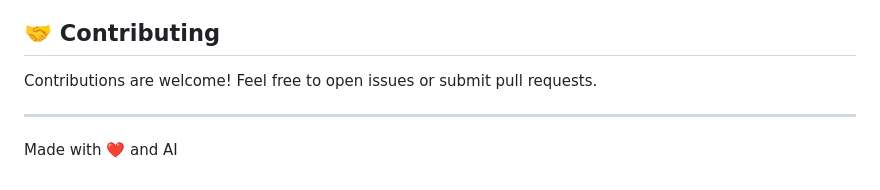
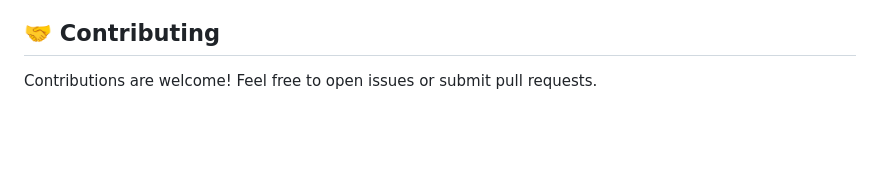
Before and after one commit to Superheroghost/VisionAI, a Markdown page: README.md, the part around the change. Drawn GitHub-style; blank space fills up the shorter version.

```diff
--- a/README.md
+++ b/README.md
@@ -94,7 +94,3 @@ This project is open source. Please see the repository for licensing details.
 ## 🤝 Contributing
 
 Contributions are welcome! Feel free to open issues or submit pull requests.
-
----
-
-Made with ❤️ and AI
```
